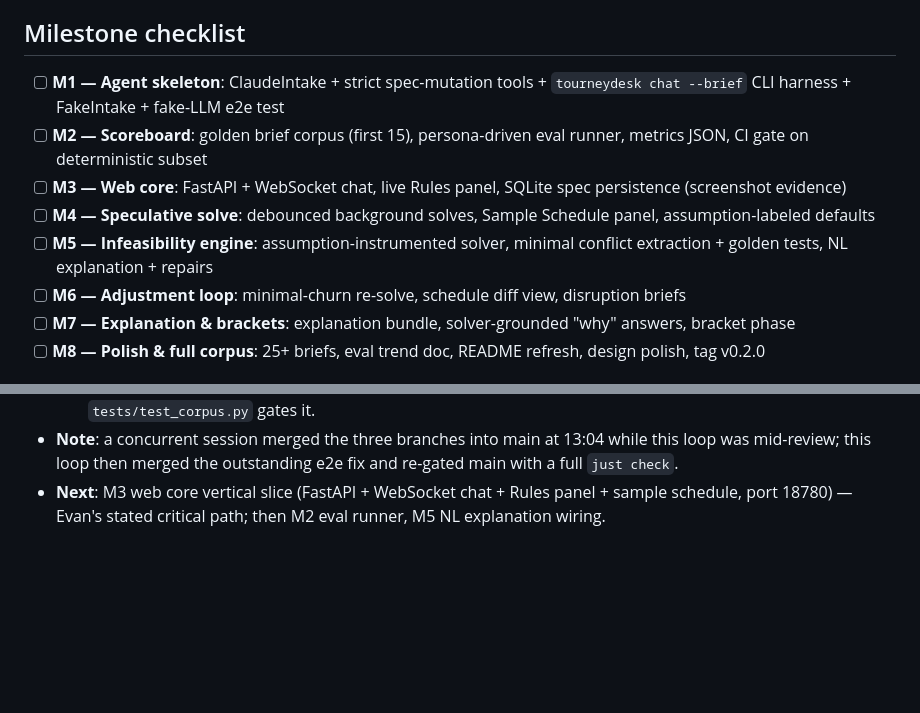
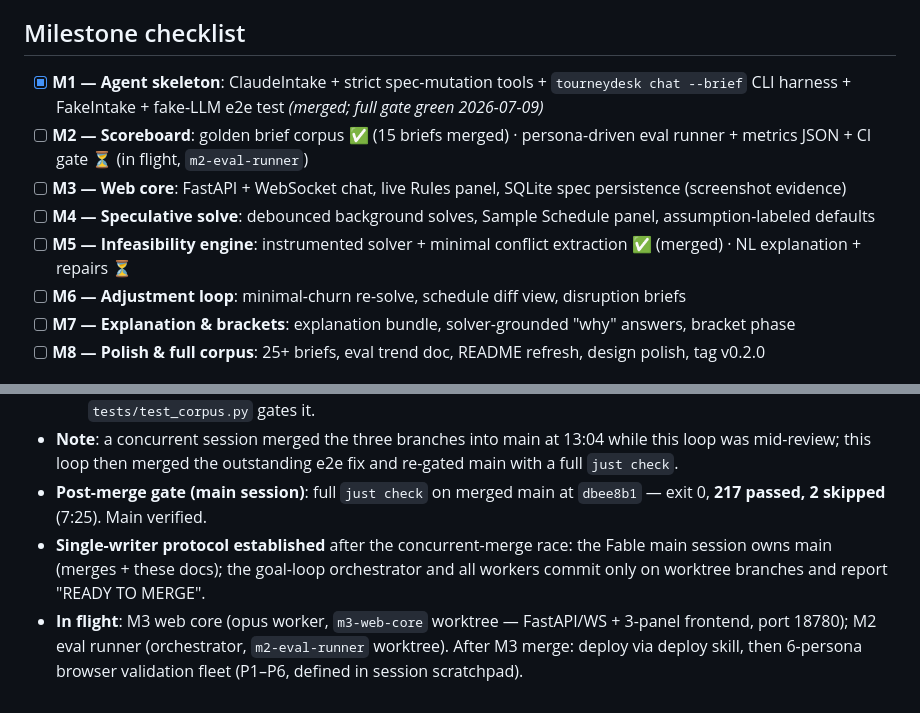
Before and after one commit to EvanOman/tournament-scheduler, a Markdown page: PROGRESS.md, 2 parts joined by grey strips. GitHub-like rendering; blank space fills up the shorter version.

Commit message:
docs: record post-merge gate (217 green) and single-writer protocol
Co-Authored-By: Claude Fable 5 <noreply@anthropic.com>

```diff
--- a/PROGRESS.md
+++ b/PROGRESS.md
@@ -5,11 +5,11 @@ scheduling product on top of the existing CP-SAT solver).
 
 ## Milestone checklist
 
-- [ ] **M1 — Agent skeleton**: ClaudeIntake + strict spec-mutation tools + `tourneydesk chat --brief` CLI harness + FakeIntake + fake-LLM e2e test
-- [ ] **M2 — Scoreboard**: golden brief corpus (first 15), persona-driven eval runner, metrics JSON, CI gate on deterministic subset
+- [x] **M1 — Agent skeleton**: ClaudeIntake + strict spec-mutation tools + `tourneydesk chat --brief` CLI harness + FakeIntake + fake-LLM e2e test *(merged; full gate green 2026-07-09)*
+- [ ] **M2 — Scoreboard**: golden brief corpus ✅ (15 briefs merged) · persona-driven eval runner + metrics JSON + CI gate ⏳ (in flight, `m2-eval-runner`)
 - [ ] **M3 — Web core**: FastAPI + WebSocket chat, live Rules panel, SQLite spec persistence (screenshot evidence)
 - [ ] **M4 — Speculative solve**: debounced background solves, Sample Schedule panel, assumption-labeled defaults
-- [ ] **M5 — Infeasibility engine**: assumption-instrumented solver, minimal conflict extraction + golden tests, NL explanation + repairs
+- [ ] **M5 — Infeasibility engine**: instrumented solver + minimal conflict extraction ✅ (merged) · NL explanation + repairs ⏳
 - [ ] **M6 — Adjustment loop**: minimal-churn re-solve, schedule diff view, disruption briefs
 - [ ] **M7 — Explanation & brackets**: explanation bundle, solver-grounded "why" answers, bracket phase
 - [ ] **M8 — Polish & full corpus**: 25+ briefs, eval trend doc, README refresh, design polish, tag v0.2.0
@@ -59,5 +59,11 @@ scheduling product on top of the existing CP-SAT solver).
 - **Note**: a concurrent session merged the three branches into main at 13:04 while this loop was
   mid-review; this loop then merged the outstanding e2e fix and re-gated main with a full
   `just check`.
-- **Next**: M3 web core vertical slice (FastAPI + WebSocket chat + Rules panel + sample schedule,
-  port 18780) — Evan's stated critical path; then M2 eval runner, M5 NL explanation wiring.
+- **Post-merge gate (main session)**: full `just check` on merged main at `dbee8b1` — exit 0,
+  **217 passed, 2 skipped** (7:25). Main verified.
+- **Single-writer protocol established** after the concurrent-merge race: the Fable main session
+  owns main (merges + these docs); the goal-loop orchestrator and all workers commit only on
+  worktree branches and report "READY TO MERGE".
+- **In flight**: M3 web core (opus worker, `m3-web-core` worktree — FastAPI/WS + 3-panel frontend,
+  port 18780); M2 eval runner (orchestrator, `m2-eval-runner` worktree). After M3 merge: deploy via
+  deploy skill, then 6-persona browser validation fleet (P1–P6, defined in session scratchpad).
```
